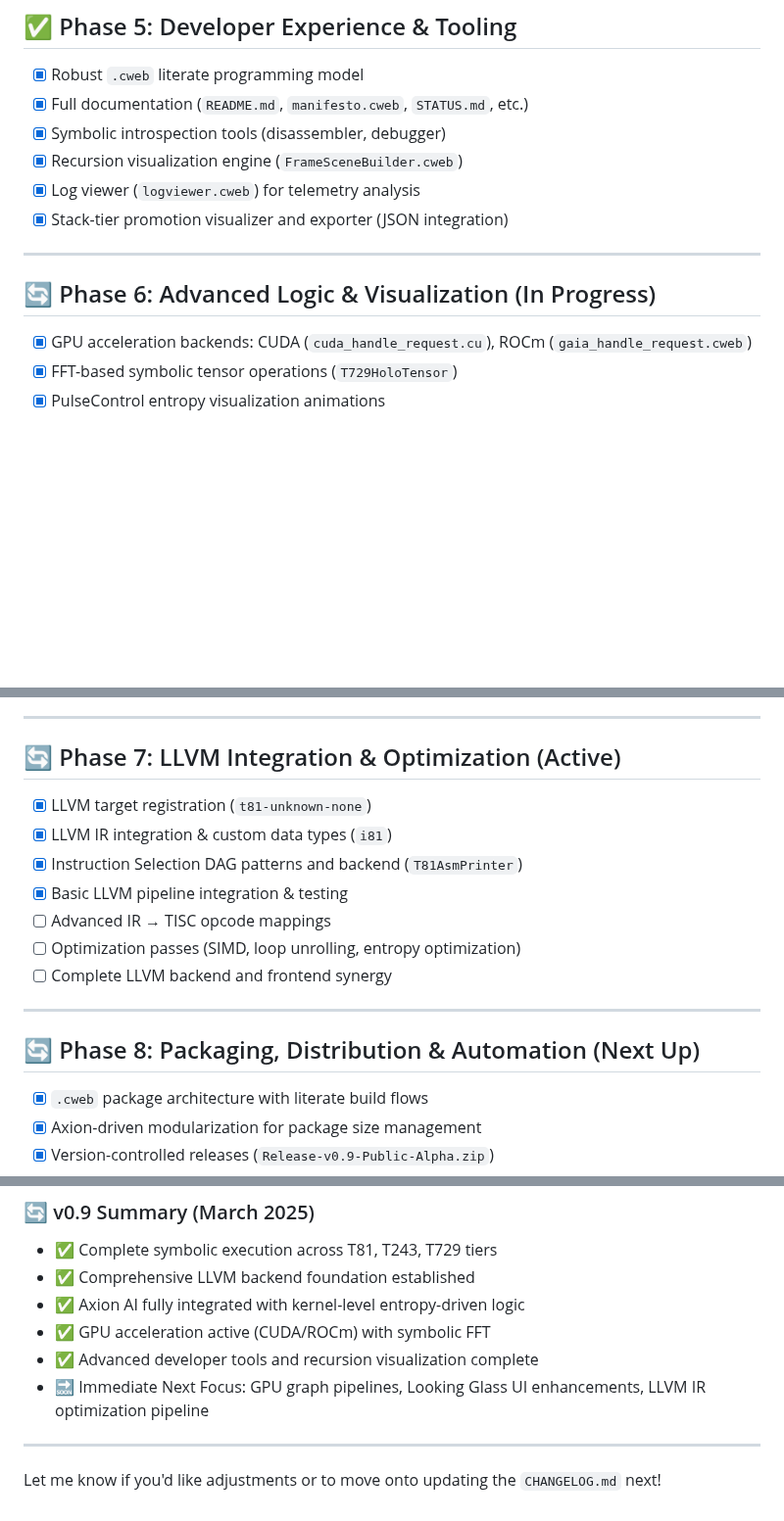
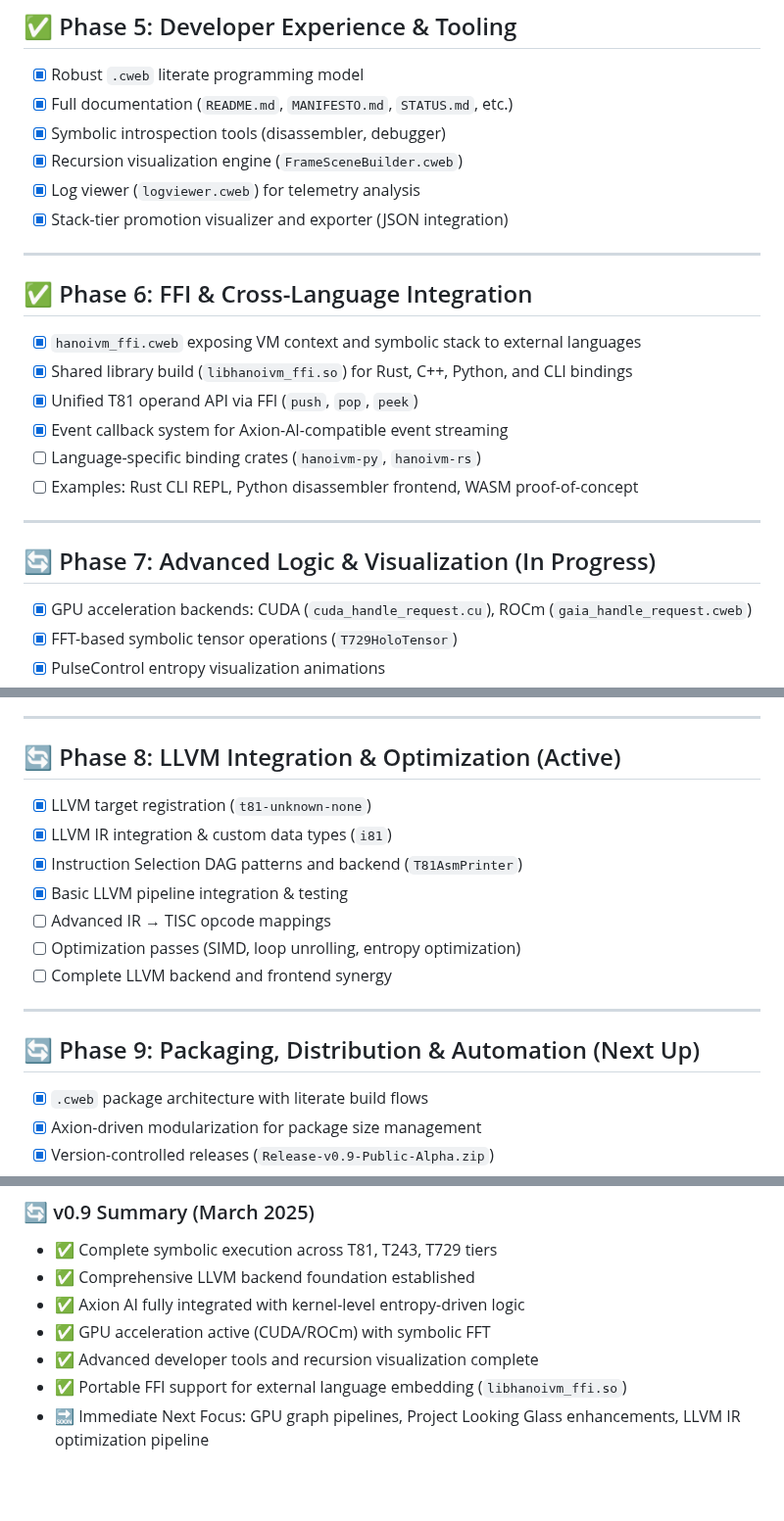
Before and after one commit to copyl-sys/ternary-stack, a Markdown page: hanoivm/ROADMAP.md, 3 parts joined by grey strips. Shown at 98% size. Drawn GitHub-style; blank space fills up the shorter version.

```diff
--- a/hanoivm/ROADMAP.md
+++ b/hanoivm/ROADMAP.md
@@ -56,7 +52,7 @@ Here's the **updated and refined `ROADMAP.md`**, integrating your latest develop
 ## ✅ Phase 5: Developer Experience & Tooling
 
 - [x] Robust `.cweb` literate programming model
-- [x] Full documentation (`README.md`, `manifesto.cweb`, `STATUS.md`, etc.)
+- [x] Full documentation (`README.md`, `MANIFESTO.md`, `STATUS.md`, etc.)
 - [x] Symbolic introspection tools (disassembler, debugger)
 - [x] Recursion visualization engine (`FrameSceneBuilder.cweb`)
 - [x] Log viewer (`logviewer.cweb`) for telemetry analysis
@@ -64,7 +60,18 @@ Here's the **updated and refined `ROADMAP.md`**, integrating your latest develop
 
 ---
 
-## 🔄 Phase 6: Advanced Logic & Visualization (In Progress)
+## ✅ Phase 6: FFI & Cross-Language Integration
+
+- [x] `hanoivm_ffi.cweb` exposing VM context and symbolic stack to external languages
+- [x] Shared library build (`libhanoivm_ffi.so`) for Rust, C++, Python, and CLI bindings
+- [x] Unified T81 operand API via FFI (`push`, `pop`, `peek`)
+- [x] Event callback system for Axion-AI-compatible event streaming
+- [ ] Language-specific binding crates (`hanoivm-py`, `hanoivm-rs`)
+- [ ] Examples: Rust CLI REPL, Python disassembler frontend, WASM proof-of-concept
+
+---
+
+## 🔄 Phase 7: Advanced Logic & Visualization (In Progress)
 
 - [x] GPU acceleration backends: CUDA (`cuda_handle_request.cu`), ROCm (`gaia_handle_request.cweb`)
 - [x] FFT-based symbolic tensor operations (`T729HoloTensor`)
@@ -79,7 +86,7 @@ Here's the **updated and refined `ROADMAP.md`**, integrating your latest develop
 
 ---
 
-## 🔄 Phase 7: LLVM Integration & Optimization (Active)
+## 🔄 Phase 8: LLVM Integration & Optimization (Active)
 
 - [x] LLVM target registration (`t81-unknown-none`)
 - [x] LLVM IR integration & custom data types (`i81`)
@@ -91,7 +98,7 @@ Here's the **updated and refined `ROADMAP.md`**, integrating your latest develop
 
 ---
 
-## 🔄 Phase 8: Packaging, Distribution & Automation (Next Up)
+## 🔄 Phase 9: Packaging, Distribution & Automation (Next Up)
 
 - [x] `.cweb` package architecture with literate build flows
 - [x] Axion-driven modularization for package size management
@@ -122,8 +129,5 @@ Here's the **updated and refined `ROADMAP.md`**, integrating your latest develop
 - ✅ Axion AI fully integrated with kernel-level entropy-driven logic
 - ✅ GPU acceleration active (CUDA/ROCm) with symbolic FFT
 - ✅ Advanced developer tools and recursion visualization complete
-- 🔜 Immediate Next Focus: GPU graph pipelines, Looking Glass UI enhancements, LLVM IR optimization pipeline
-
----
-
-Let me know if you'd like adjustments or to move onto updating the `CHANGELOG.md` next!
+- ✅ Portable FFI support for external language embedding (`libhanoivm_ffi.so`)
+- 🔜 Immediate Next Focus: GPU graph pipelines, Project Looking Glass enhancements, LLVM IR optimization pipeline
```
Also changed, not shown: other parts of hanoivm/ROADMAP.md (+0 -4 lines).
